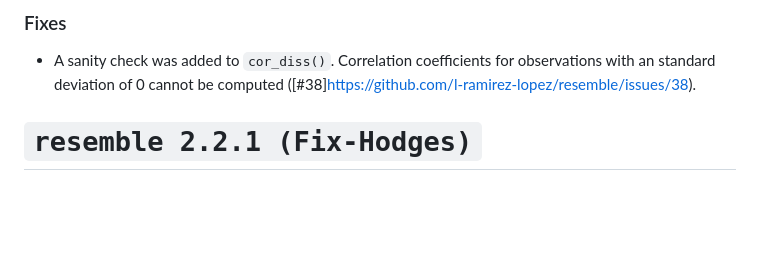
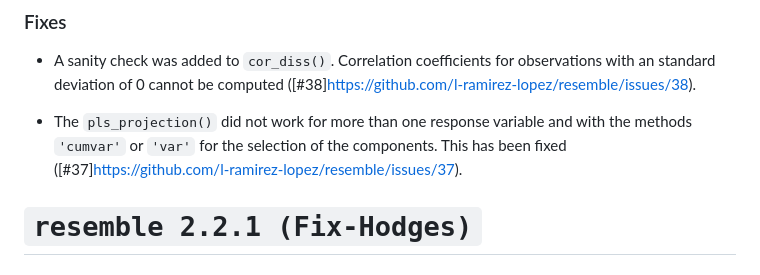
Before and after one commit to l-ramirez-lopez/resemble, a Markdown page: NEWS.md, the part around the change. GitHub-like rendering; blank space fills up the shorter version.

```diff
--- a/NEWS.md
+++ b/NEWS.md
@@ -10,6 +10,9 @@ avoid observations in the neighbrhoods.
 * A sanity check was added to `cor_diss()`. Correlation coefficients for
 observations with an standard deviation of 0 cannot be computed ([#38]https://github.com/l-ramirez-lopez/resemble/issues/38).
 
+* The `pls_projection()` did not work for more than one
+response variable and with the methods `'cumvar'` or `'var'` for the selection
+of the components. This has been fixed ([#37]https://github.com/l-ramirez-lopez/resemble/issues/37).
 
 
 `resemble 2.2.1 (Fix-Hodges)`
```
